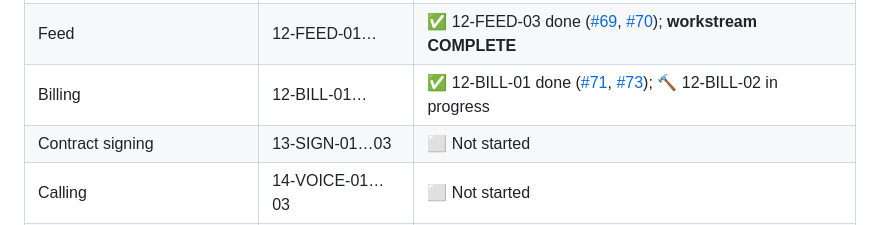
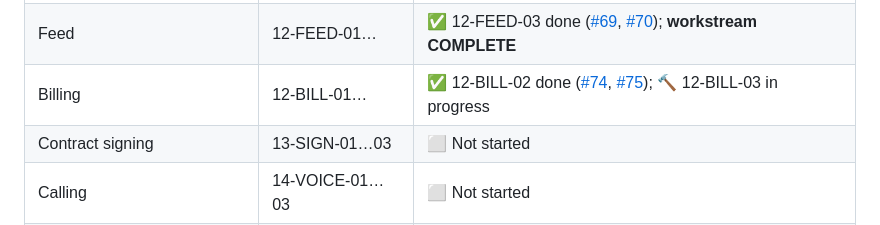
Before and after one commit to Gane2506/rust-crm, a Markdown page: README.md, the part around the change. GitHub-like rendering.

Commit message:
12-BILL-02 DONE (PR #75); 12-BILL-03 IN_PROGRESS (issue #76)

```diff
--- a/README.md
+++ b/README.md
@@ -239,7 +239,7 @@ and merge happens on green CI plus review. Follow along via
 | Workflow builder | 10-WORK-01… | ✅ 10-WORK-03 done ([#57](https://github.com/Gane2506/rust-crm/issues/57), [#58](https://github.com/Gane2506/rust-crm/pull/58)); **workstream COMPLETE** |
 | Form builder | 11-FORM-01… | ✅ 11-FORM-03 done ([#63](https://github.com/Gane2506/rust-crm/issues/63), [#64](https://github.com/Gane2506/rust-crm/pull/64)); **workstream COMPLETE** |
 | Feed | 12-FEED-01… | ✅ 12-FEED-03 done ([#69](https://github.com/Gane2506/rust-crm/issues/69), [#70](https://github.com/Gane2506/rust-crm/pull/70)); **workstream COMPLETE** |
-| Billing | 12-BILL-01… | ✅ 12-BILL-01 done ([#71](https://github.com/Gane2506/rust-crm/issues/71), [#73](https://github.com/Gane2506/rust-crm/pull/73)); 🔨 12-BILL-02 in progress |
+| Billing | 12-BILL-01… | ✅ 12-BILL-02 done ([#74](https://github.com/Gane2506/rust-crm/issues/74), [#75](https://github.com/Gane2506/rust-crm/pull/75)); 🔨 12-BILL-03 in progress |
 | Contract signing | 13-SIGN-01…03 | ⬜ Not started |
 | Calling | 14-VOICE-01…03 | ⬜ Not started |
 | Analytics and staff | 15-DASH-01…03 | ⬜ Not started |
```
Also changed, not shown: docs/handoff/TASK_LEDGER.md (+2 -1 lines).
